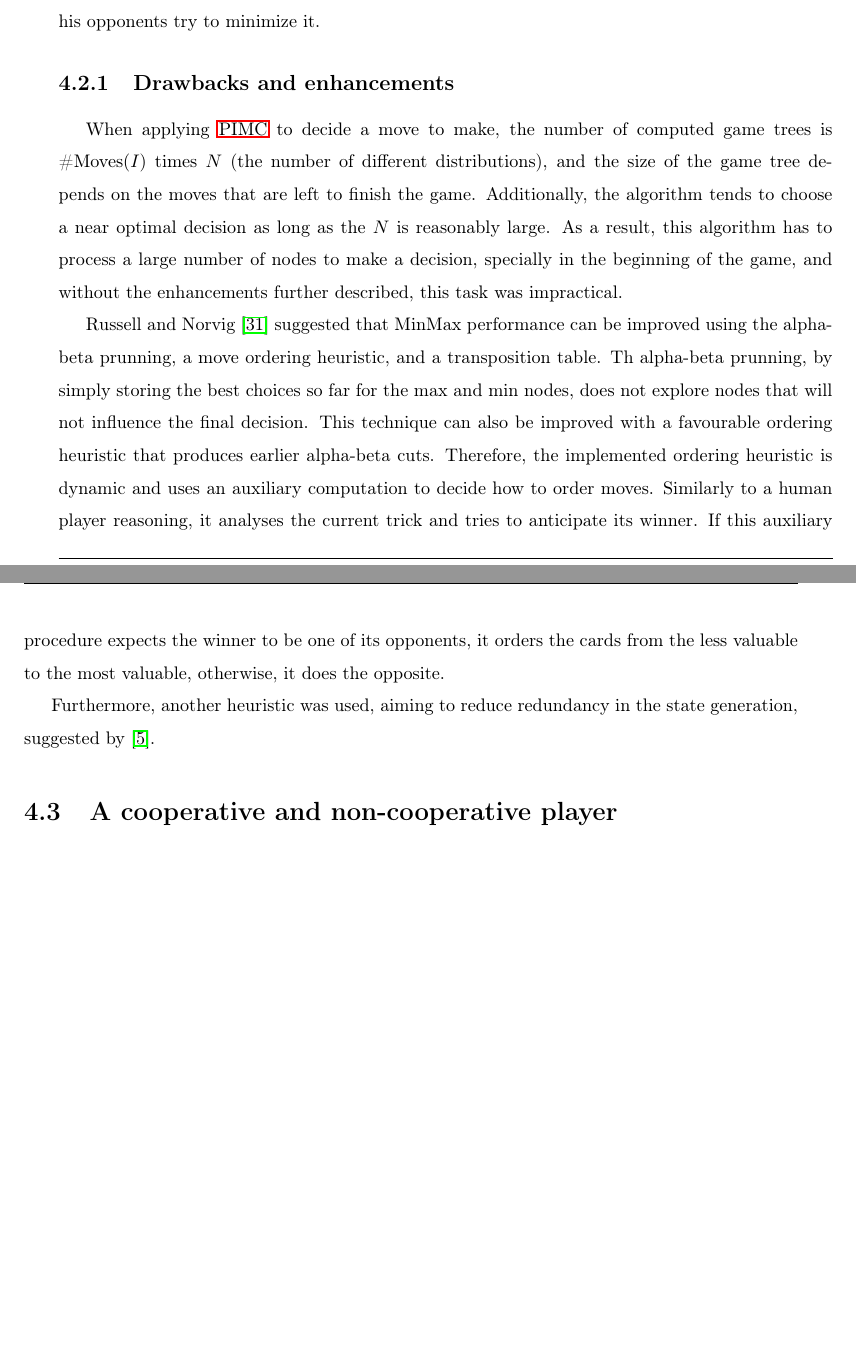
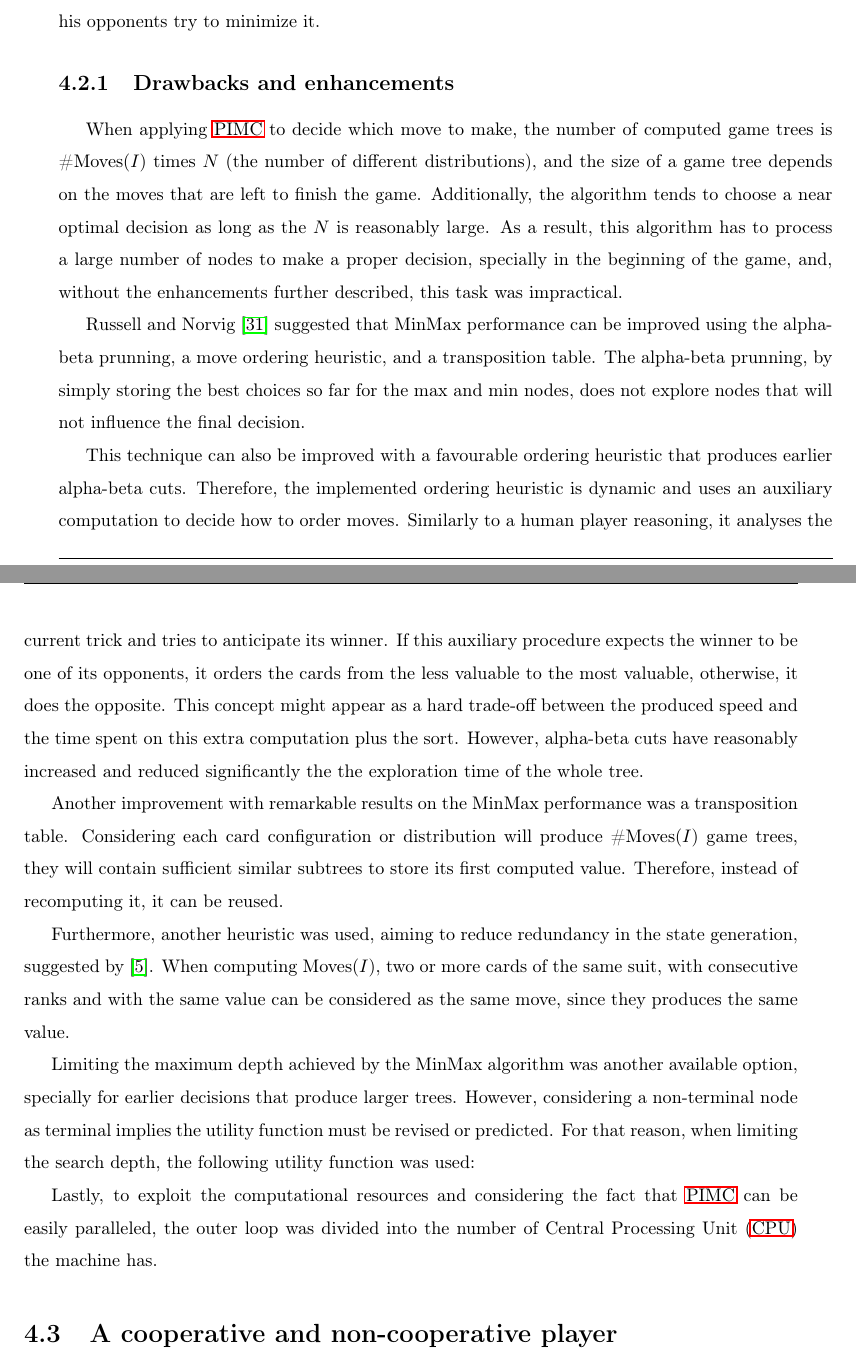
Before and after one commit to PipzCorreiaz/thesis, a LaTeX thesis (thesis.tex, which reads partials/42_artificial_player.tex): two parts of pages 39 and 40 of 53, joined at a grey line, cut so that both start at the same text, the shorter picture padded with empty space. Compiled offline with pdfLaTeX.

Commit message:
Add enhancements

```diff
--- a/partials/42_artificial_player.tex
+++ b/partials/42_artificial_player.tex
@@ -69,15 +69,30 @@ The chosen utility function is the \ac{emys} team score, which means his team tr
 
 \subsection{Drawbacks and enhancements}
 
-When applying \ac{pimc} to decide a move to make, the number of computed game trees is \#Moves($I$) times $N$ (the number of different distributions), and the size of the game tree depends on the moves that are left to finish the game.
+When applying \ac{pimc} to decide which move to make, the number of computed game trees is \#Moves($I$) times $N$ (the number of different distributions), and the size of a game tree depends on the moves that are left to finish the game.
 Additionally, the algorithm tends to choose a near optimal decision as long as the $N$ is reasonably large.
-As a result, this algorithm has to process a large number of nodes to make a decision, specially in the beginning of the game, and without the enhancements further described, this task was impractical.
+As a result, this algorithm has to process a large number of nodes to make a proper decision, specially in the beginning of the game, and, without the enhancements further described, this task was impractical.
 
 \citet*{Russell2009} suggested that MinMax performance can be improved using the alpha-beta prunning, a move ordering heuristic, and a transposition table.
-Th alpha-beta prunning, by simply storing the best choices so far for the max and min nodes, does not explore nodes that will not influence the final decision.
+The alpha-beta prunning, by simply storing the best choices so far for the max and min nodes, does not explore nodes that will not influence the final decision.
+
 This technique can also be improved with a favourable ordering heuristic that produces earlier alpha-beta cuts.
 Therefore, the implemented ordering heuristic is dynamic and uses an auxiliary computation to decide how to order moves.
 Similarly to a human player reasoning, it analyses the current trick and tries to anticipate its winner.
 If this auxiliary procedure expects the winner to be one of its opponents, it orders the cards from the less valuable to the most valuable, otherwise, it does the opposite.
+This concept might appear as a hard trade-off between the produced speed and the time spent on this extra computation plus the sort.
+However, alpha-beta cuts have reasonably increased and reduced significantly the the exploration time of the whole tree.
+
+Another improvement with remarkable results on the MinMax performance was a transposition table.
+Considering each card configuration or distribution will produce \#Moves($I$) game trees, they will contain sufficient similar subtrees to store its first computed value.
+Therefore, instead of recomputing it, it can be reused.
 
 Furthermore, another heuristic was used, aiming to reduce redundancy in the state generation, suggested by \cite{Buro}.
+When computing Moves($I$), two or more cards of the same suit, with consecutive ranks and with the same value can be considered as the same move, since they produces the same value.
+
+Limiting the maximum depth achieved by the MinMax algorithm was another available option, specially for earlier decisions that produce larger trees.
+However, considering a non-terminal node as terminal implies the utility function must be revised or predicted.
+For that reason, when limiting the search depth, the following utility function was used:
+%\todo{MLIMITED UTILITY FUNCTION}
+
+Lastly, to exploit the computational resources and considering the fact that \ac{pimc} can be easily paralleled, the outer loop was divided into the number of \ac{cpu} the machine has.
```
Also changed, not shown: glossary.tex (+1 -0 lines), Makefile.
